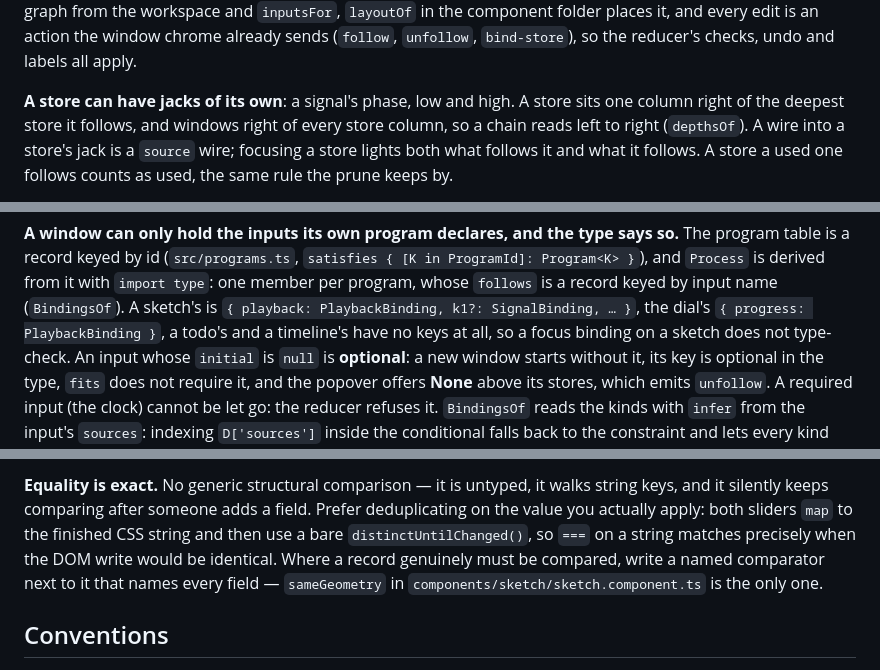
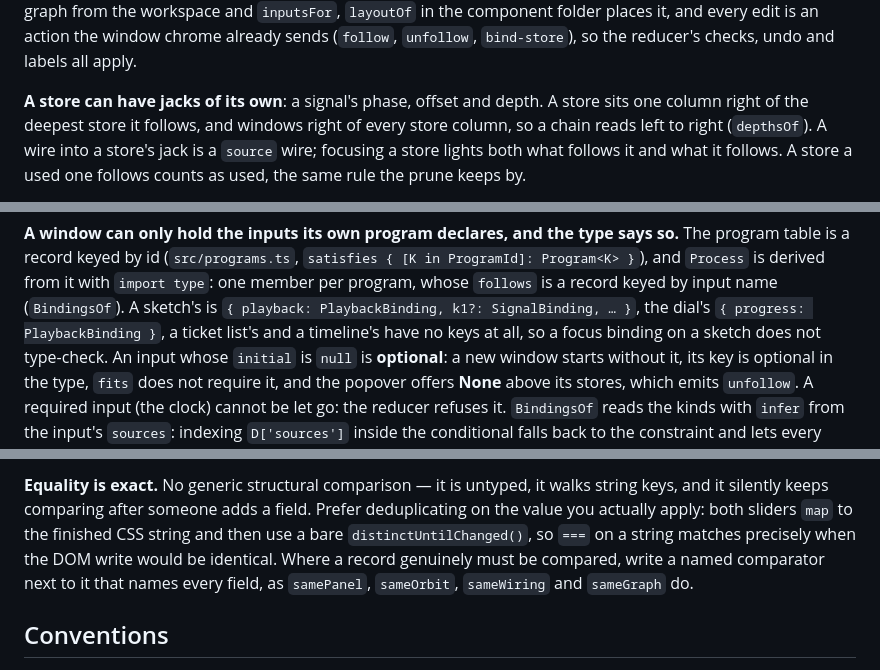
Before and after one commit to yunuseon/hakase, a Markdown page: AGENTS.md, 3 parts joined by grey strips. Drawn GitHub-style.

```diff
--- a/AGENTS.md
+++ b/AGENTS.md
@@ -1871,7 +1871,7 @@ in `src/state-graph.ts` derives the graph from the workspace and `inputsFor`,
 window chrome already sends (`follow`, `unfollow`, `bind-store`), so the
 reducer's checks, undo and labels all apply.
 
-**A store can have jacks of its own**: a signal's phase, low and high. A store
+**A store can have jacks of its own**: a signal's phase, offset and depth. A store
 sits one column right of the deepest store it follows, and windows right of
 every store column, so a chain reads left to right (`depthsOf`). A wire into a
 store's jack is a `source` wire; focusing a store lights both what follows it
@@ -2013,7 +2013,7 @@ says so.** The program table is a record keyed by id (`src/programs.ts`,
 with `import type`: one member per program, whose `follows` is a record keyed by
 input name (`BindingsOf`). A sketch's is `{ playback: PlaybackBinding, k1?:
 SignalBinding, … }`, the dial's `{ progress: PlaybackBinding }`,
-a todo's and a timeline's have no keys at all, so a focus binding on a sketch
+a ticket list's and a timeline's have no keys at all, so a focus binding on a sketch
 does not type-check. An input whose `initial` is `null` is **optional**: a new
 window starts without it, its key is optional in the type, `fits` does not
 require it, and the popover offers **None** above its stores, which emits
@@ -2417,8 +2417,8 @@ string keys, and it silently keeps comparing after someone adds a field. Prefer
 deduplicating on the value you actually apply: both sliders `map` to the finished
 CSS string and then use a bare `distinctUntilChanged()`, so `===` on a string
 matches precisely when the DOM write would be identical. Where a record genuinely
-must be compared, write a named comparator next to it that names every field —
-`sameGeometry` in `components/sketch/sketch.component.ts` is the only one.
+must be compared, write a named comparator next to it that names every field, as
+`samePanel`, `sameOrbit`, `sameWiring` and `sameGraph` do.
 
 ## Conventions
 
```
Also changed, not shown: other parts of AGENTS.md (+1 -1 lines), README.md (+61 -91 lines), STORES-PLAN.md (deleted, +0 -68 lines).
